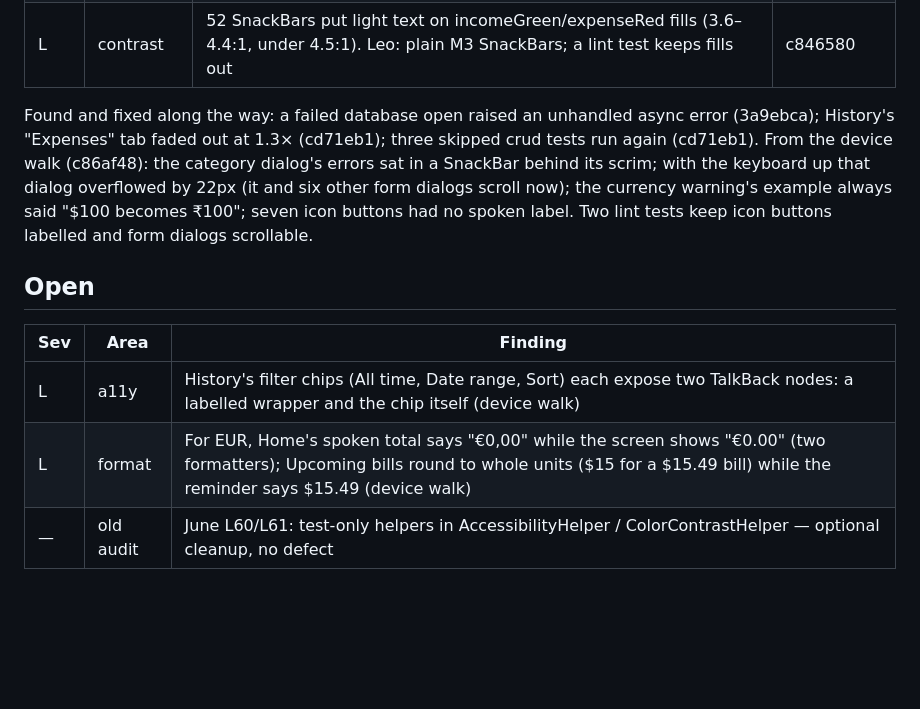
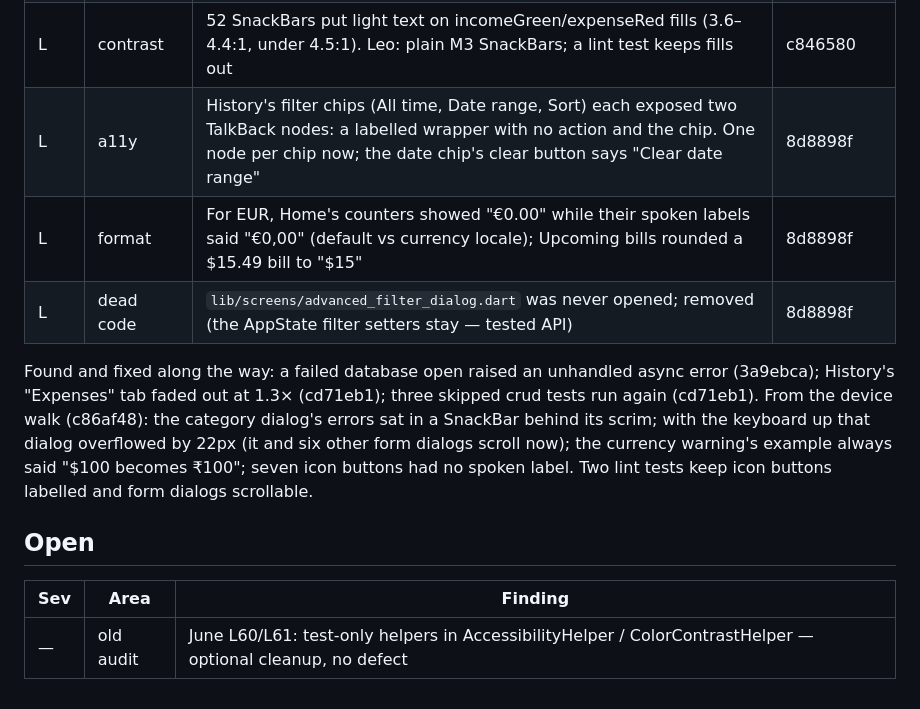
Before and after one commit to Leo-Atienza/Money-Tracker, a Markdown page: docs/AUDIT_FINDINGS_2026-10.md, the part around the change. Rendered like a GitHub page; blank space fills up the shorter version.

Commit message:
docs: audit Open table down to the optional June L60/L61 cleanup
History chips, EUR counters, bill cents and the dead filter dialog fixed in 8d8898f. No code change. Last preflight: 2713 pass / 0 skip.

```diff
--- a/docs/AUDIT_FINDINGS_2026-10.md
+++ b/docs/AUDIT_FINDINGS_2026-10.md
@@ -82,6 +82,9 @@ storage `6429b40`, screens `6f1bb5a`, history/export `df419b3` + `742303a`
 | — | old audit | June M4: crash log echoed SQL bound values (`args [...]`); L36: a version-0 `.db` (not written by the app) restored over the ledger | c86af48 |
 | L | data | Home "Recent Transactions" listed expenses only (income never showed). Leo: include income | c846580 |
 | L | contrast | 52 SnackBars put light text on incomeGreen/expenseRed fills (3.6–4.4:1, under 4.5:1). Leo: plain M3 SnackBars; a lint test keeps fills out | c846580 |
+| L | a11y | History's filter chips (All time, Date range, Sort) each exposed two TalkBack nodes: a labelled wrapper with no action and the chip. One node per chip now; the date chip's clear button says "Clear date range" | 8d8898f |
+| L | format | For EUR, Home's counters showed "€0.00" while their spoken labels said "€0,00" (default vs currency locale); Upcoming bills rounded a $15.49 bill to "$15" | 8d8898f |
+| L | dead code | `lib/screens/advanced_filter_dialog.dart` was never opened; removed (the AppState filter setters stay — tested API) | 8d8898f |
 
 Found and fixed along the way: a failed database open raised an unhandled
 async error (3a9ebca); History's "Expenses" tab faded out at 1.3× (cd71eb1);
@@ -96,6 +99,4 @@ icon buttons labelled and form dialogs scrollable.
 
 | Sev | Area | Finding |
 |-----|------|---------|
-| L | a11y | History's filter chips (All time, Date range, Sort) each expose two TalkBack nodes: a labelled wrapper and the chip itself (device walk) |
-| L | format | For EUR, Home's spoken total says "€0,00" while the screen shows "€0.00" (two formatters); Upcoming bills round to whole units ($15 for a $15.49 bill) while the reminder says $15.49 (device walk) |
 | — | old audit | June L60/L61: test-only helpers in AccessibilityHelper / ColorContrastHelper — optional cleanup, no defect |
```
